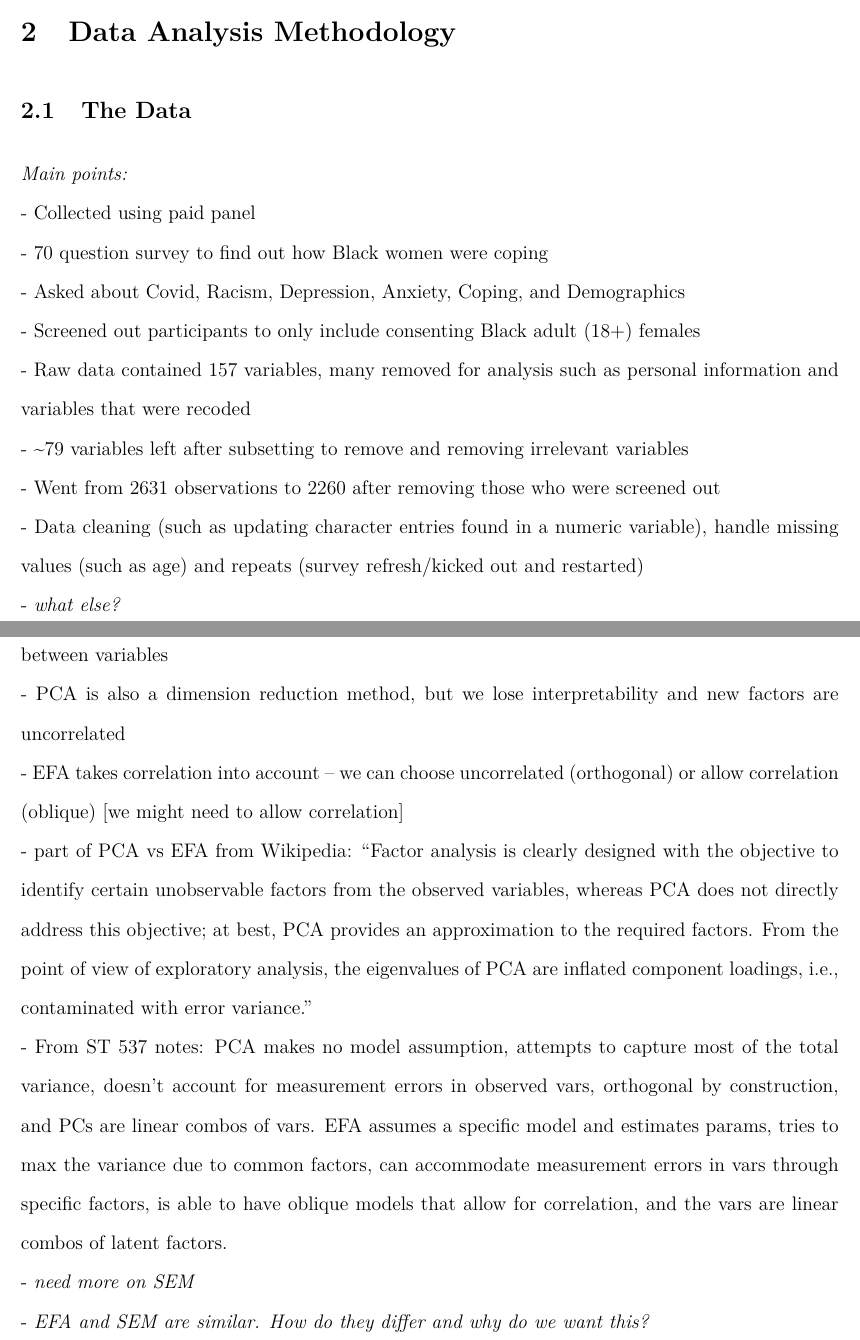
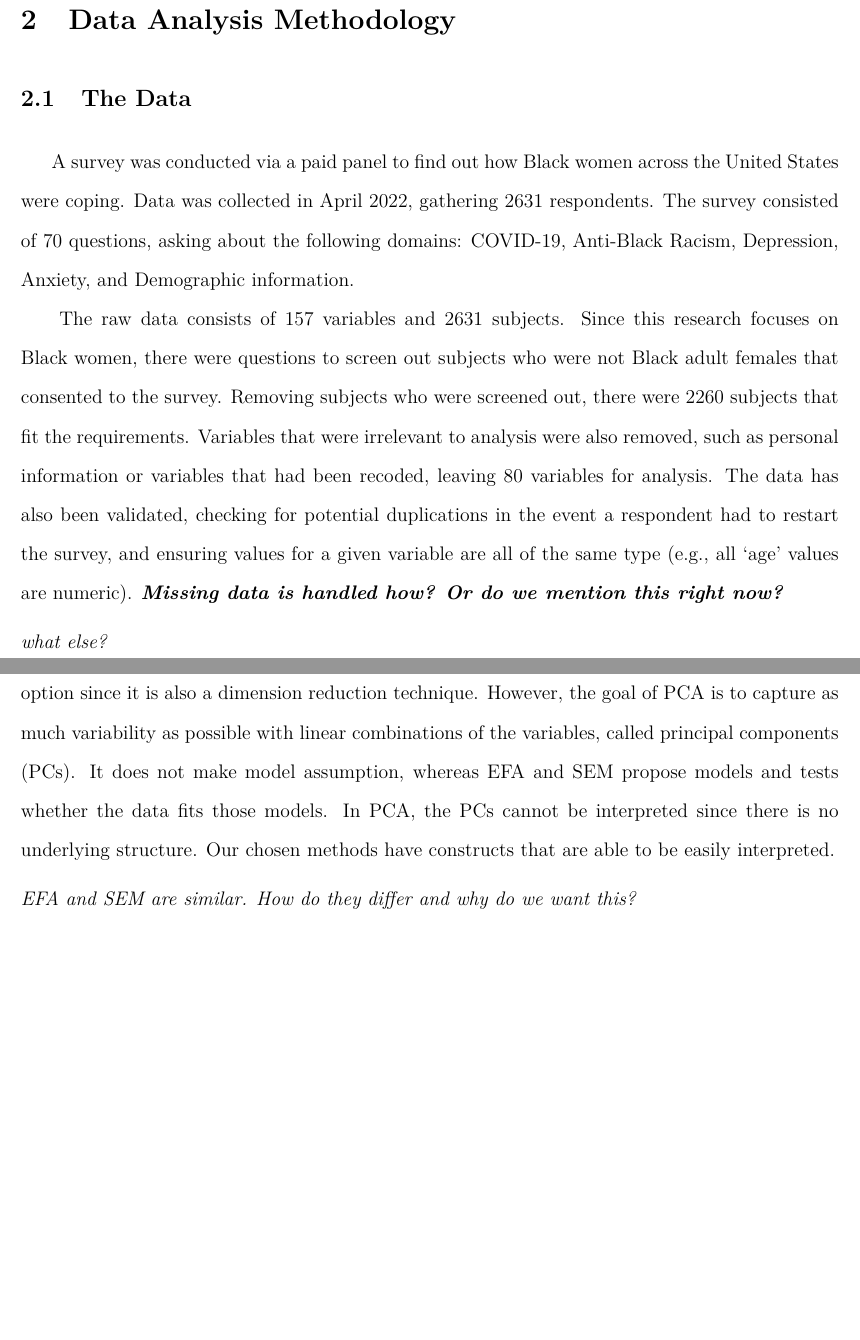
Before and after one commit to kesettle/Sis-Are-You-Okay, an R Markdown document (Introduction.Rmd): two parts of pages 3 and 7 of 8, joined at a grey line, cut so that both start at the same text, the shorter picture padded with empty space. The pictures show the output file Introduction.pdf that the author committed with the source.

Commit message:
updated data and justification

```diff
--- a/Introduction.Rmd
+++ b/Introduction.Rmd
@@ -85,16 +85,9 @@ in partial fulfillment of the requirements for\\ the degree of Master of Statist
 # Data Analysis Methodology
 
 ## The Data
-*Main points:*
--	Collected using paid panel
--	70 question survey to find out how Black women were coping
--	Asked about Covid, Racism, Depression, Anxiety, Coping, and Demographics
--	Screened out participants to only include consenting Black adult (18+) females
--	Raw data contained 157 variables, many removed for analysis such as personal information and variables that were recoded
--	~79 variables left after subsetting to remove and removing irrelevant variables
--	Went from 2631 observations to 2260 after removing those who were screened out
--	Data cleaning (such as updating character entries found in a numeric variable), handle missing values (such as age) and repeats (survey refresh/kicked out and restarted)
-- *what else?*
+|       A survey was conducted via a paid panel to find out how Black women across the United States were coping.  Data was collected in April 2022, gathering 2631 respondents. The survey consisted of 70 questions, asking about the following domains: COVID-19, Anti-Black Racism, Depression, Anxiety, and Demographic information.
+|       The raw data consists of 157 variables and 2631 subjects. Since this research focuses on Black women, there were questions to screen out subjects who were not Black adult females that consented to the survey. Removing subjects who were screened out, there were 2260 subjects that fit the requirements. Variables that were irrelevant to analysis were also removed, such as personal information or variables that had been recoded, leaving 80 variables for analysis. The data has also been validated, checking for potential duplications in the event a respondent had to restart the survey, and ensuring values for a given variable are all of the same type (e.g., all ‘age’ values are numeric). __*Missing data is handled how? Or do we mention this right now?*__
+*what else?*
 
 
 ## Structural Equation Modeling (SEM)
@@ -127,6 +114,0 @@ in partial fulfillment of the requirements for\\ the degree of Master of Statist
--	PCA is also a dimension reduction method, but we lose interpretability and new factors are uncorrelated
--	EFA takes correlation into account – we can choose uncorrelated (orthogonal) or allow correlation (oblique) [we might need to allow correlation]
-- part of PCA vs EFA from Wikipedia: "Factor analysis is clearly designed with the objective to identify certain unobservable factors from the observed variables, whereas PCA does not directly address this objective; at best, PCA provides an approximation to the required factors. From the point of view of exploratory analysis, the eigenvalues of PCA are inflated component loadings, i.e., contaminated with error variance."
-- From ST 537 notes: PCA makes no model assumption, attempts to capture most of the total variance, doesn't account for measurement errors in observed vars, orthogonal by construction, and PCs are linear combos of vars. EFA assumes a specific model and estimates params, tries to max the variance due to common factors, can accommodate measurement errors in vars through specific factors, is able to have oblique models that allow for correlation, and the vars are linear combos of latent factors.
-- *need more on SEM*
-- *EFA and SEM are similar. How do they differ and why do we want this?*
@@ -133,3 +116,5 @@ in partial fulfillment of the requirements for\\ the degree of Master of Statist
+|       One can see data has high dimensionality. These methods have also been chosen for dimension reduction. Why, then, do we not use principal component analysis (PCA)? PCA seems like a good option since it is also a dimension reduction technique. However, the goal of PCA is to capture as much variability as possible with linear combinations of the variables, called principal components (PCs). It does not make model assumption, whereas EFA and SEM propose models and tests whether the data fits those models. In PCA, the PCs cannot be interpreted since there is no underlying structure. Our chosen methods have constructs that are able to be easily interpreted.
+*EFA and SEM are similar. How do they differ and why do we want this?*
 
 
 <!---CITATIONS PAGE--->
```
Also changed, not shown: Introduction.pdf, Introduction.Rmd (6 more changed lines).
